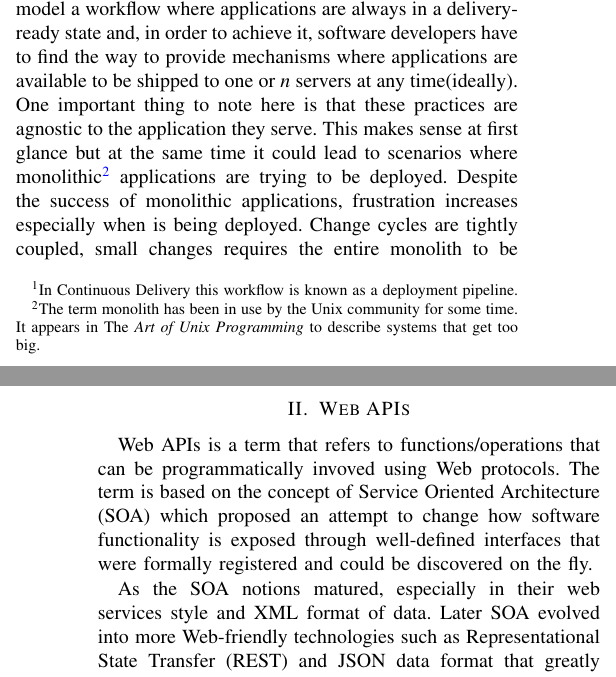
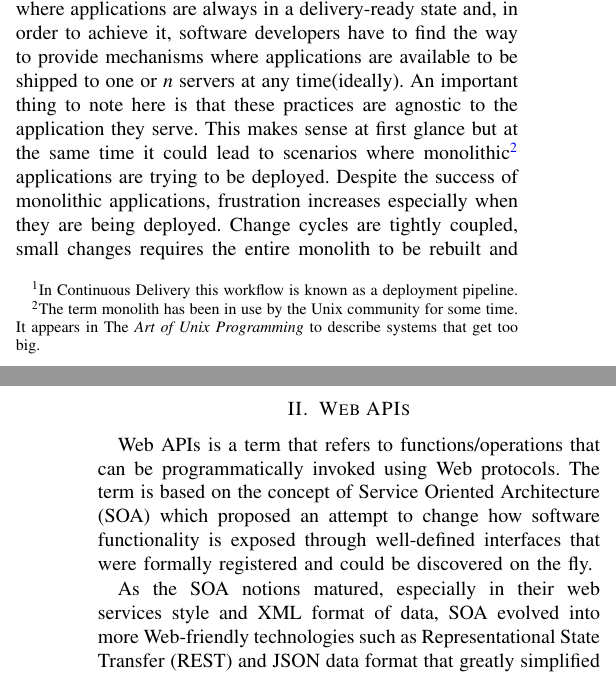
Before and after one commit to martinicr/scale-first-paper, a LaTeX paper (scale-first-paper-proposal.tex): two parts of the columns of pages 1 and 2 of 6, joined at a grey line, cut so that both start at the same text. Compiled offline with pdfLaTeX.

Commit message:
changes to paper

```diff
--- a/scale-first-paper-proposal.tex
+++ b/scale-first-paper-proposal.tex
@@ -747,16 +747,16 @@ Although we know software can change, many Web APIs can't accommodate change eas
 Software methodologies don't propose a specific set of actions to take into consideration in order to address scalability concerns. Some agile methodologies such as Scrum and Extreme Programming (XP) encourages software projects to hit production or production-like environments as soon as possible(one of these approaches is the ``Walking Skeleton'', described by Allistair Cockburn\cite{cockburn} were a tiny implementation of the system is suppoused to perform a small end-to-end function), the main goal on those is to get rapid feedback about the deployment process and minimize further risks. In this particular we can say these methodologies are more intended to model the domain of the application rather than to model application growth.
 
 In the other hand, modern engineering practices such as Continuous Integration and Continuous Delivery gives us a reference about how applications, their changes in the codebase and their deployment should be managed. In both practices, automation emerges as one of the key aspects since they rely on software to run test $\to$ build $\to$ acceptance $\to$ deploy cycles\footnote{In Continuous Delivery this workflow is known as a deployment pipeline.}, this could allow not only faster response times during deployment but also better sense of quality\cite{humble}. In Continuous Delivery, deployment processes of applications might consider scalability concerns because the goal is to model a workflow where applications are always in a delivery-ready state and, in order to achieve it, software developers have to find the way to provide mechanisms where applications are available to be shipped to one or \textit{n} servers at any time(ideally).
-One important thing to note here is that these practices are agnostic to the application they serve. This makes sense at first glance but at the same time it could lead to scenarios where monolithic\footnote{The term monolith has been in use by the Unix community for some time. It appears in The \emph{Art of Unix Programming} to describe systems that get too big.} applications are trying to be deployed. Despite the success of monolithic applications, frustration increases especially when is being deployed. Change cycles are tightly coupled, small changes requires the entire monolith to be rebuilt and deployed. Over time it is often hard to keep a good modular structure, making it harder to keep changes that ought to only affect one module within that module. Scaling requires scaling of the entire application rather than parts of it that require greater resource\cite{monolit:fowler}. An application could be delivered fast but its internals doesn't allow a better way to scale it unless you try to scale the whole application at the same time. This approach could be expensive in terms of both money and resource consumption.
+An important thing to note here is that these practices are agnostic to the application they serve. This makes sense at first glance but at the same time it could lead to scenarios where monolithic\footnote{The term monolith has been in use by the Unix community for some time. It appears in The \emph{Art of Unix Programming} to describe systems that get too big.} applications are trying to be deployed. Despite the success of monolithic applications, frustration increases especially when they are being deployed. Change cycles are tightly coupled, small changes requires the entire monolith to be rebuilt and deployed. Over time it is often hard to keep a good modular structure, making it harder to keep changes that ought to only affect one module within that module. Scaling requires scaling of the entire application rather than parts of it that require greater resource\cite{monolit:fowler}. An application could be delivered fast but its internals doesn't allow a better way to scale it unless you try to scale the whole application at the same time. This approach could be expensive in terms of both money and resource consumption.
 
 From the deployment standpoint, according to recent trends, organizations are planning for hybrid cloud computing solutions, meaning that increasingly they are relying their application deployment to more than one cloud computing provider\cite{rightscale} making even more important to have applications with cloud-friendly architectures. Here again, the eventually adoption of a development strategy which is aware about these kind of deployment considerations could make application distribution easily and prevent further headaches.
 
 % \hfill August 3, 2015
 
 \section{Web APIs}
-Web APIs is a term that refers to functions/operations that can be programmatically invoved using Web protocols. The term is based on the concept of Service Oriented Architecture (SOA) which proposed an attempt to change how software functionality is exposed through well-defined interfaces that were formally registered and could be discovered on the fly.
+Web APIs is a term that refers to functions/operations that can be programmatically invoked using Web protocols. The term is based on the concept of Service Oriented Architecture (SOA) which proposed an attempt to change how software functionality is exposed through well-defined interfaces that were formally registered and could be discovered on the fly.
 
-As the SOA notions matured, especially in their web services style and XML format of data. Later SOA evolved into more Web-friendly technologies such as Representational State Transfer (REST) and JSON data format that greatly simplified the reusability of an enterprise's capabilities. We use a common term, Web APIs, to refer to them.
+As the SOA notions matured, especially in their web services style and XML format of data, SOA evolved into more Web-friendly technologies such as Representational State Transfer (REST) and JSON data format that greatly simplified the reusability of an enterprise's capabilities. We use a common term, Web APIs, to refer to them.
 
 The reason Web APIs are important even more today is that they allow organizations to make their business functionalities easily accessible  to  other  entities  (patterns,  customers)  and  thus  easily create new value-added services. Further, users have access to a computing  device  in  the  context  of  their  daily  lives  like  never before, i.e., mobiles.\cite{webapi:definition}
 
```
Also changed, not shown: scale-first-paper-proposal.pdf, scale-first-paper-proposal.tex (4 more changed lines).
